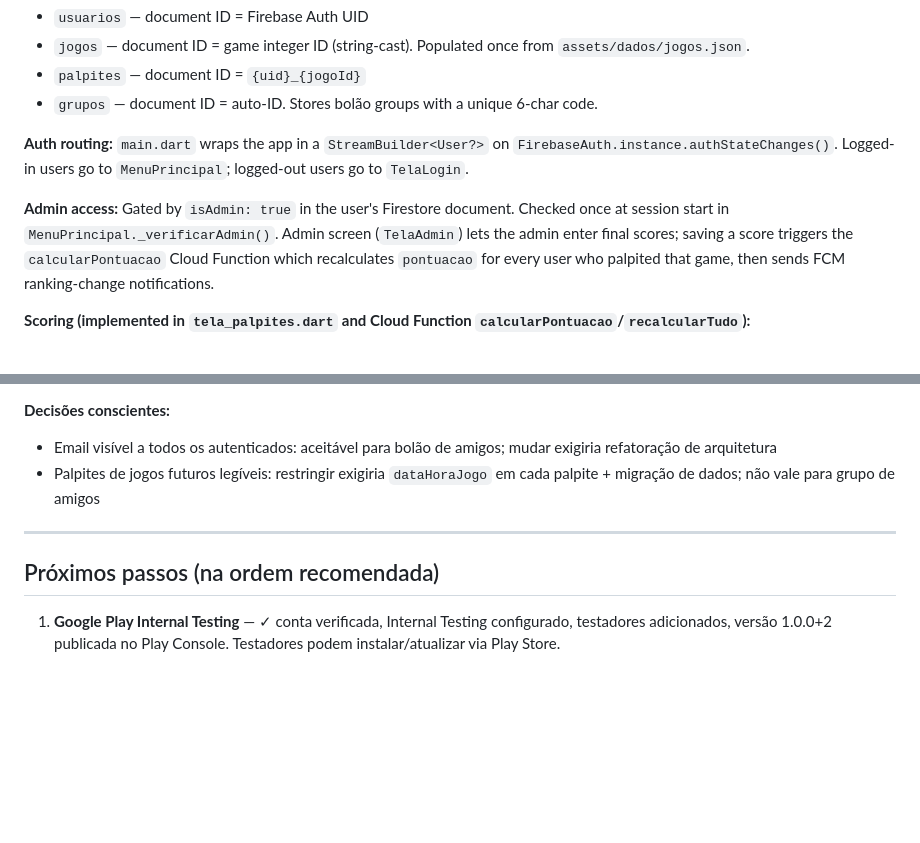
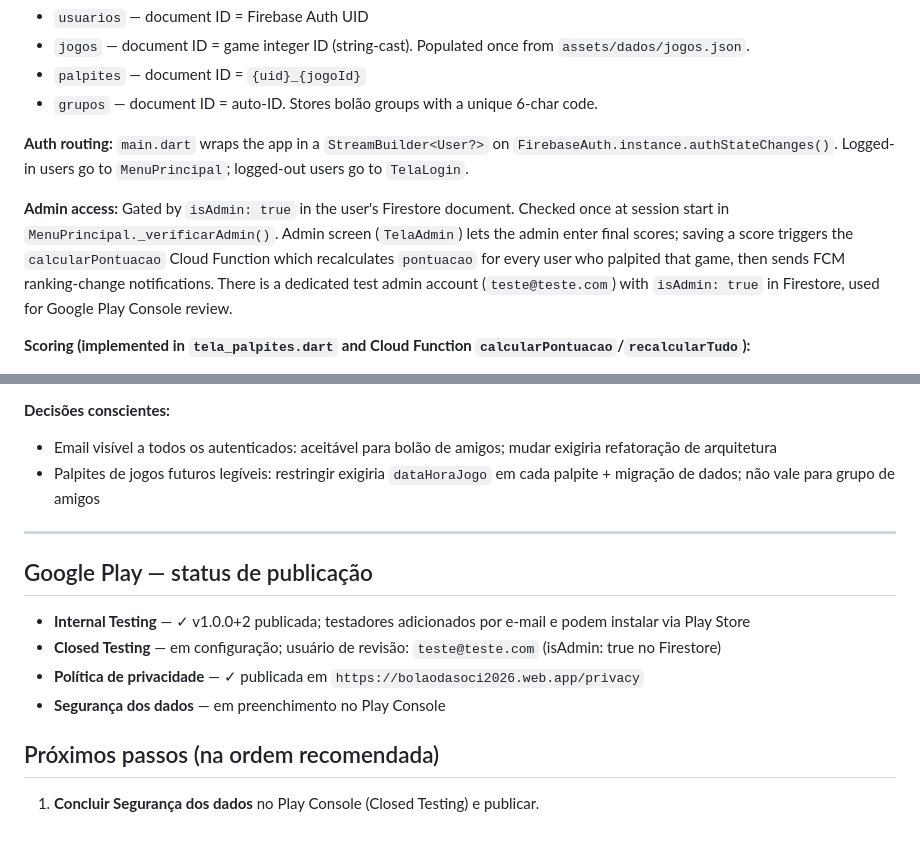
Before and after one commit to luizguilhrme/bolao-copa-2026, a Markdown page: CLAUDE.md, 2 parts joined by grey strips. Drawn GitHub-style; blank space fills up the shorter version.

Commit message:
docs: adiciona status Play Console, política de privacidade e segurança dos dados

```diff
--- a/CLAUDE.md
+++ b/CLAUDE.md
@@ -31,7 +31,7 @@ To populate Firestore with the 104 games, use the upload button in TelaAdmin (ad
 
 **Auth routing:** `main.dart` wraps the app in a `StreamBuilder<User?>` on `FirebaseAuth.instance.authStateChanges()`. Logged-in users go to `MenuPrincipal`; logged-out users go to `TelaLogin`.
 
-**Admin access:** Gated by `isAdmin: true` in the user's Firestore document. Checked once at session start in `MenuPrincipal._verificarAdmin()`. Admin screen (`TelaAdmin`) lets the admin enter final scores; saving a score triggers the `calcularPontuacao` Cloud Function which recalculates `pontuacao` for every user who palpited that game, then sends FCM ranking-change notifications.
+**Admin access:** Gated by `isAdmin: true` in the user's Firestore document. Checked once at session start in `MenuPrincipal._verificarAdmin()`. Admin screen (`TelaAdmin`) lets the admin enter final scores; saving a score triggers the `calcularPontuacao` Cloud Function which recalculates `pontuacao` for every user who palpited that game, then sends FCM ranking-change notifications. There is a dedicated test admin account (`teste@teste.com`) with `isAdmin: true` in Firestore, used for Google Play Console review.
 
 **Scoring (implemented in `tela_palpites.dart` and Cloud Function `calcularPontuacao`/`recalcularTudo`):**
 - 10 pts — exact score
@@ -673,6 +673,13 @@ Regras em `firestore.rules`, índice composto em `firestore.indexes.json`. Deplo
 
 ---
 
+## Google Play — status de publicação
+
+- **Internal Testing** — ✓ v1.0.0+2 publicada; testadores adicionados por e-mail e podem instalar via Play Store
+- **Closed Testing** — em configuração; usuário de revisão: `teste@teste.com` (isAdmin: true no Firestore)
+- **Política de privacidade** — ✓ publicada em `https://bolaodasoci2026.web.app/privacy`
+- **Segurança dos dados** — em preenchimento no Play Console
+
 ## Próximos passos (na ordem recomendada)
 
-1. **Google Play Internal Testing** — ✓ conta verificada, Internal Testing configurado, testadores adicionados, versão 1.0.0+2 publicada no Play Console. Testadores podem instalar/atualizar via Play Store.
+1. **Concluir Segurança dos dados** no Play Console (Closed Testing) e publicar.
```
Also changed, not shown: resumo_bolao_copa_2026.md (+8 -1 lines).
